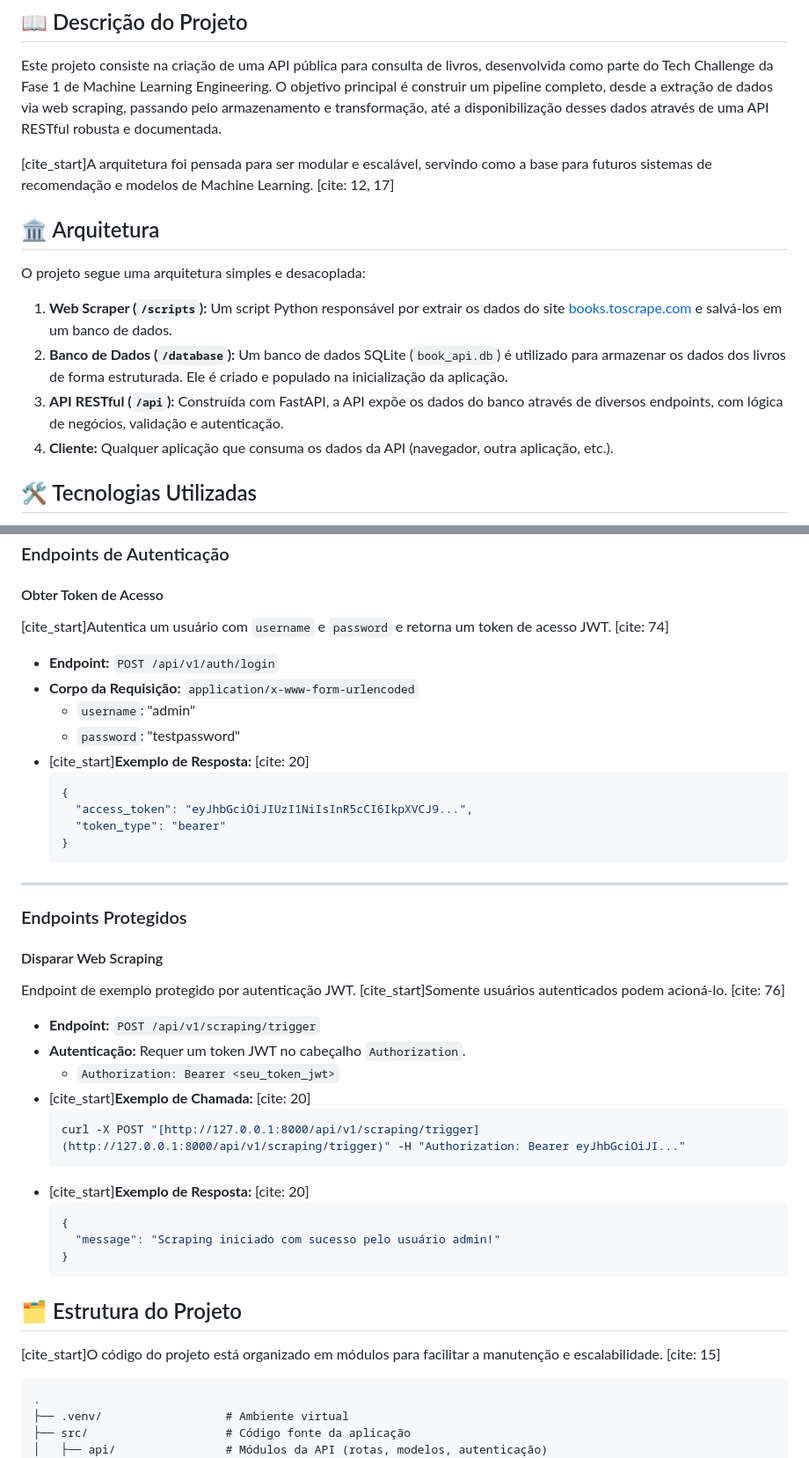
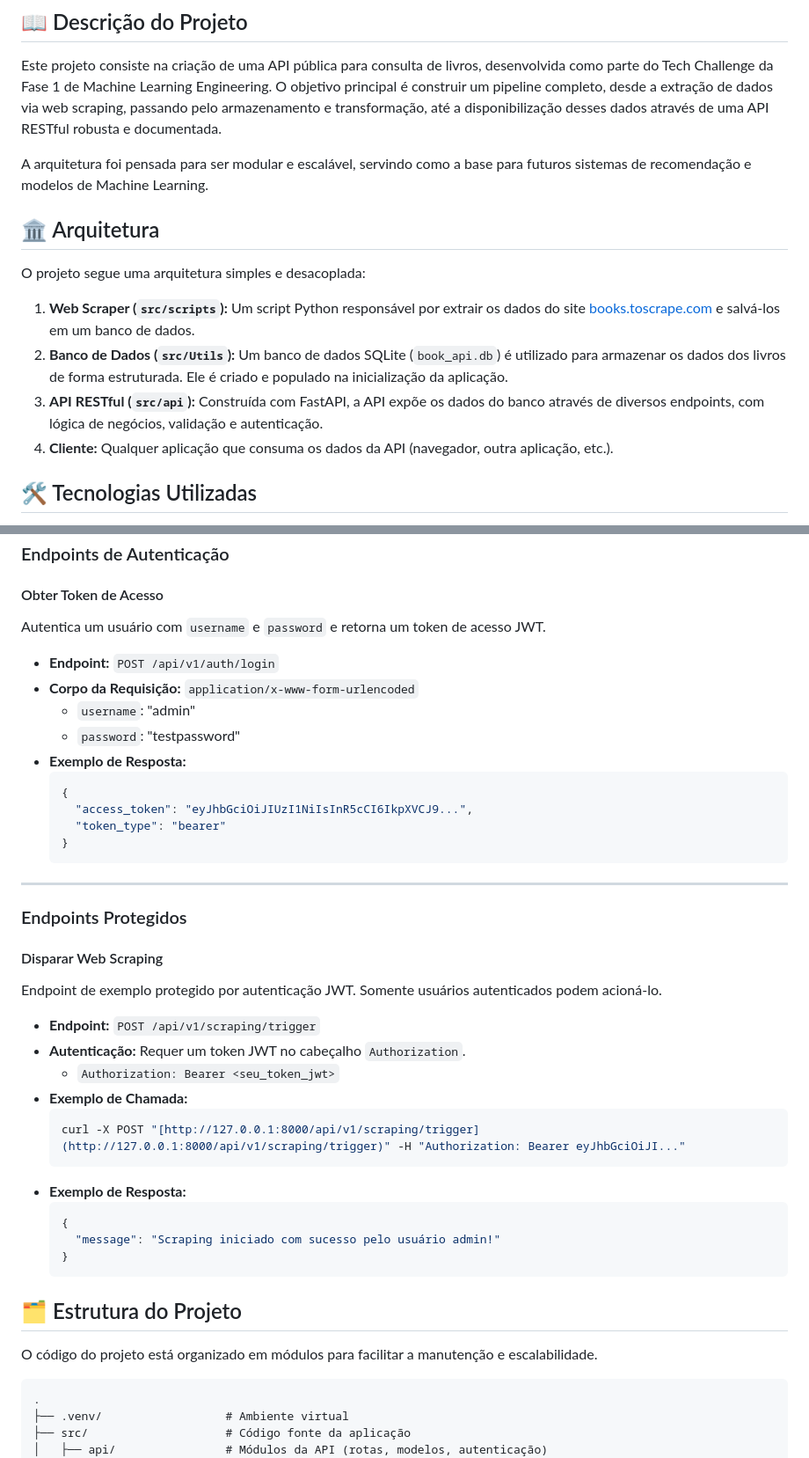
Before and after one commit to kaikmendez/tech-challenge-api-fiap, a Markdown page: README.md, 2 parts joined by grey strips. Shown at 88% size. GitHub-like rendering.

````diff
--- a/README.md
+++ b/README.md
@@ -9,15 +9,15 @@
 
 Este projeto consiste na criação de uma API pública para consulta de livros, desenvolvida como parte do Tech Challenge da Fase 1 de Machine Learning Engineering. O objetivo principal é construir um pipeline completo, desde a extração de dados via web scraping, passando pelo armazenamento e transformação, até a disponibilização desses dados através de uma API RESTful robusta e documentada.
 
-[cite_start]A arquitetura foi pensada para ser modular e escalável, servindo como a base para futuros sistemas de recomendação e modelos de Machine Learning. [cite: 12, 17]
+A arquitetura foi pensada para ser modular e escalável, servindo como a base para futuros sistemas de recomendação e modelos de Machine Learning.
 
 ## 🏛️ Arquitetura
 
 O projeto segue uma arquitetura simples e desacoplada:
 
-1.  **Web Scraper (`/scripts`):** Um script Python responsável por extrair os dados do site [books.toscrape.com](https://books.toscrape.com/) e salvá-los em um banco de dados.
-2.  **Banco de Dados (`/database`):** Um banco de dados SQLite (`book_api.db`) é utilizado para armazenar os dados dos livros de forma estruturada. Ele é criado e populado na inicialização da aplicação.
-3.  **API RESTful (`/api`):** Construída com FastAPI, a API expõe os dados do banco através de diversos endpoints, com lógica de negócios, validação e autenticação.
+1.  **Web Scraper (`src/scripts`):** Um script Python responsável por extrair os dados do site [books.toscrape.com](https://books.toscrape.com/) e salvá-los em um banco de dados.
+2.  **Banco de Dados (`src/Utils`):** Um banco de dados SQLite (`book_api.db`) é utilizado para armazenar os dados dos livros de forma estruturada. Ele é criado e populado na inicialização da aplicação.
+3.  **API RESTful (`src/api`):** Construída com FastAPI, a API expõe os dados do banco através de diversos endpoints, com lógica de negócios, validação e autenticação.
 4.  **Cliente:** Qualquer aplicação que consuma os dados da API (navegador, outra aplicação, etc.).
 
 ## 🛠️ Tecnologias Utilizadas
@@ -174,13 +174,13 @@ A API possui uma documentação interativa (Swagger UI) gerada automaticamente p
 ### Endpoints de Autenticação
 
 #### Obter Token de Acesso
-[cite_start]Autentica um usuário com `username` e `password` e retorna um token de acesso JWT. [cite: 74]
+Autentica um usuário com `username` e `password` e retorna um token de acesso JWT.
 
 * **Endpoint:** `POST /api/v1/auth/login`
 * **Corpo da Requisição:** `application/x-www-form-urlencoded`
     * `username`: "admin"
     * `password`: "testpassword"
-* [cite_start]**Exemplo de Resposta:** [cite: 20]
+* **Exemplo de Resposta:**
     ```json
     {
       "access_token": "eyJhbGciOiJIUzI1NiIsInR5cCI6IkpXVCJ9...",
@@ -192,16 +192,16 @@ A API possui uma documentação interativa (Swagger UI) gerada automaticamente p
 ### Endpoints Protegidos
 
 #### Disparar Web Scraping
-Endpoint de exemplo protegido por autenticação JWT. [cite_start]Somente usuários autenticados podem acioná-lo. [cite: 76]
+Endpoint de exemplo protegido por autenticação JWT. Somente usuários autenticados podem acioná-lo.
 
 * **Endpoint:** `POST /api/v1/scraping/trigger`
 * **Autenticação:** Requer um token JWT no cabeçalho `Authorization`.
     * `Authorization: Bearer <seu_token_jwt>`
-* [cite_start]**Exemplo de Chamada:** [cite: 20]
+* **Exemplo de Chamada:**
     ```bash
     curl -X POST "[http://127.0.0.1:8000/api/v1/scraping/trigger](http://127.0.0.1:8000/api/v1/scraping/trigger)" -H "Authorization: Bearer eyJhbGciOiJI..."
     ```
-* [cite_start]**Exemplo de Resposta:** [cite: 20]
+* **Exemplo de Resposta:**
     ```json
     {
       "message": "Scraping iniciado com sucesso pelo usuário admin!"
@@ -210,7 +210,7 @@ Endpoint de exemplo protegido por autenticação JWT. [cite_start]Somente usuár
 
 ## 🗂️ Estrutura do Projeto
 
-[cite_start]O código do projeto está organizado em módulos para facilitar a manutenção e escalabilidade. [cite: 15]
+O código do projeto está organizado em módulos para facilitar a manutenção e escalabilidade.
 
 ```
 .
````
Also changed, not shown: other parts of README.md (+15 -15 lines).
